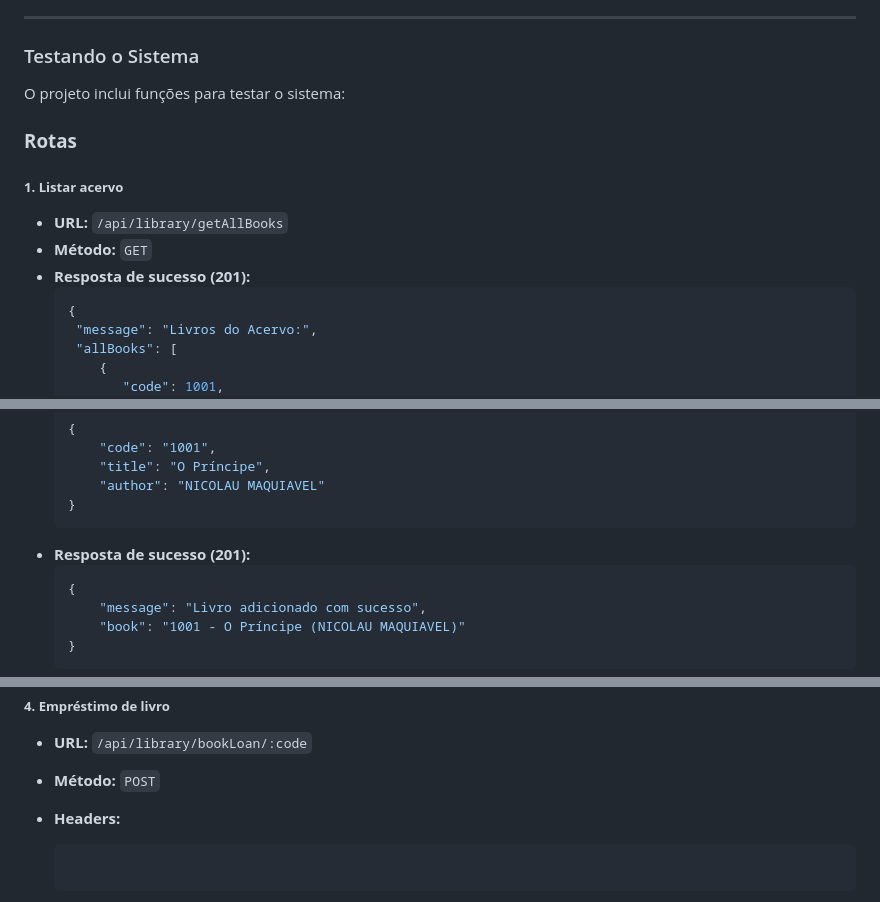
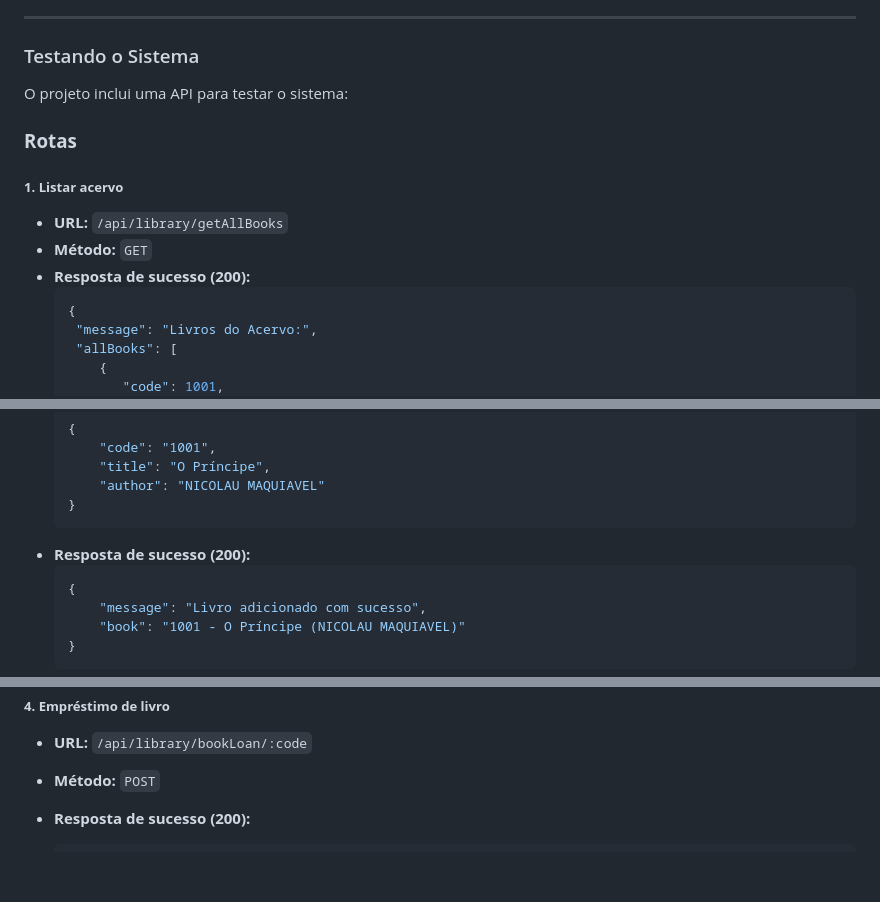
Before and after one commit to eurodriguesg/sistema_gestao, a Markdown page: README.md, 3 parts joined by grey strips. Drawn GitHub-style; blank space fills up the shorter version.

Commit message:
:books: docs: Atualização do README

````diff
--- a/README.md
+++ b/README.md
@@ -112,14 +112,14 @@ Gerencia os livros do acervo e oferece os seguintes métodos:
 ---
 
 ### Testando o Sistema
-O projeto inclui funções para testar o sistema:
+O projeto inclui uma API para testar o sistema:
 
 ### **Rotas**
 
 ##### **1. Listar acervo**
 - **URL:** `/api/library/getAllBooks`
 - **Método:** `GET`
-- **Resposta de sucesso (201):**
+- **Resposta de sucesso (200):**
   ```json
   {
    "message": "Livros do Acervo:",
@@ -165,7 +165,7 @@ O projeto inclui funções para testar o sistema:
       "author": "NICOLAU MAQUIAVEL"
   }
   ```
-- **Resposta de sucesso (201):**
+- **Resposta de sucesso (200):**
   ```json
   {
       "message": "Livro adicionado com sucesso",
@@ -187,9 +187,7 @@ O projeto inclui funções para testar o sistema:
 ##### **4. Empréstimo de livro**
 - **URL:** `/api/library/bookLoan/:code`
 - **Método:** `POST`
-- **Headers:**
 
-  ```
 - **Resposta de sucesso (200):**
   ```json
    {
````
